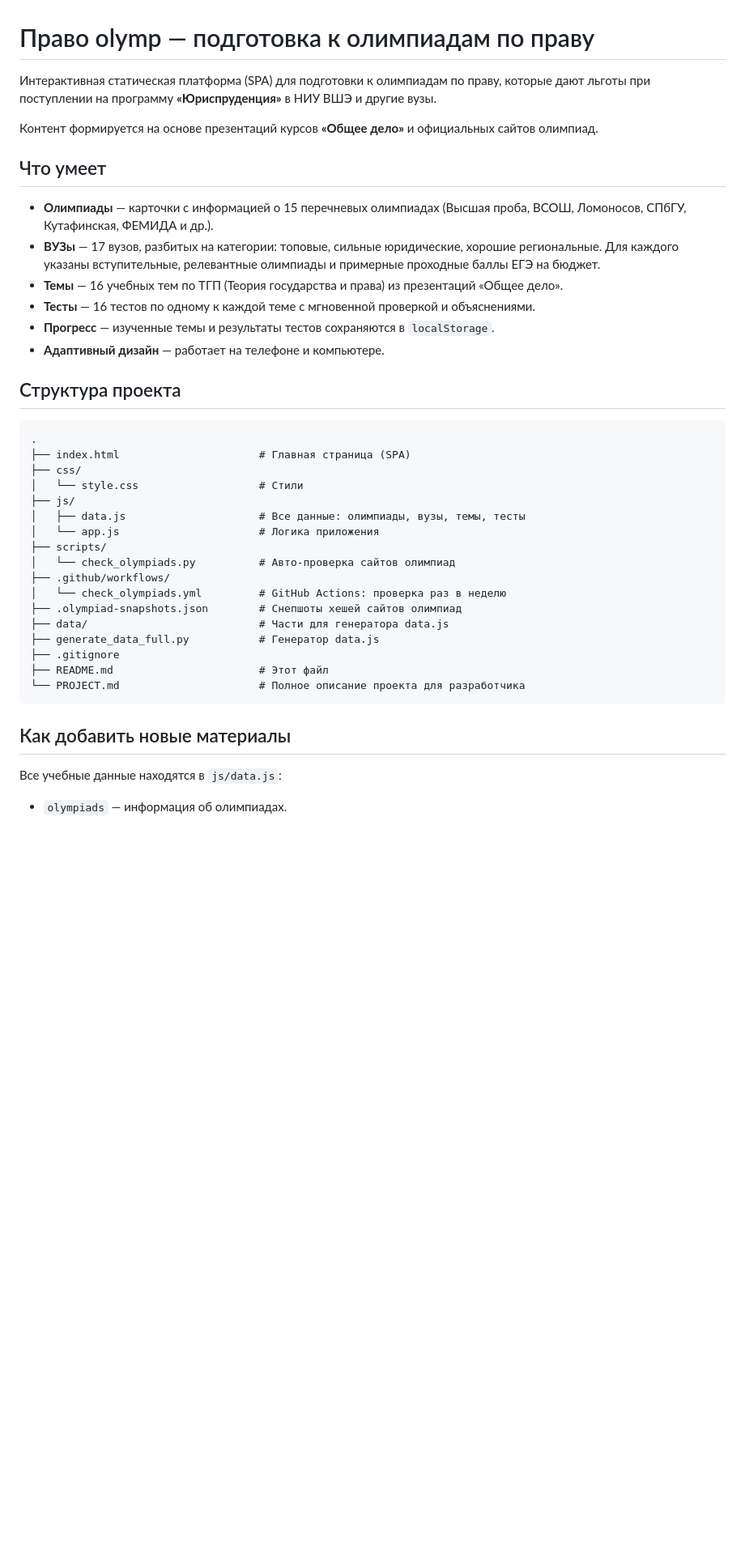
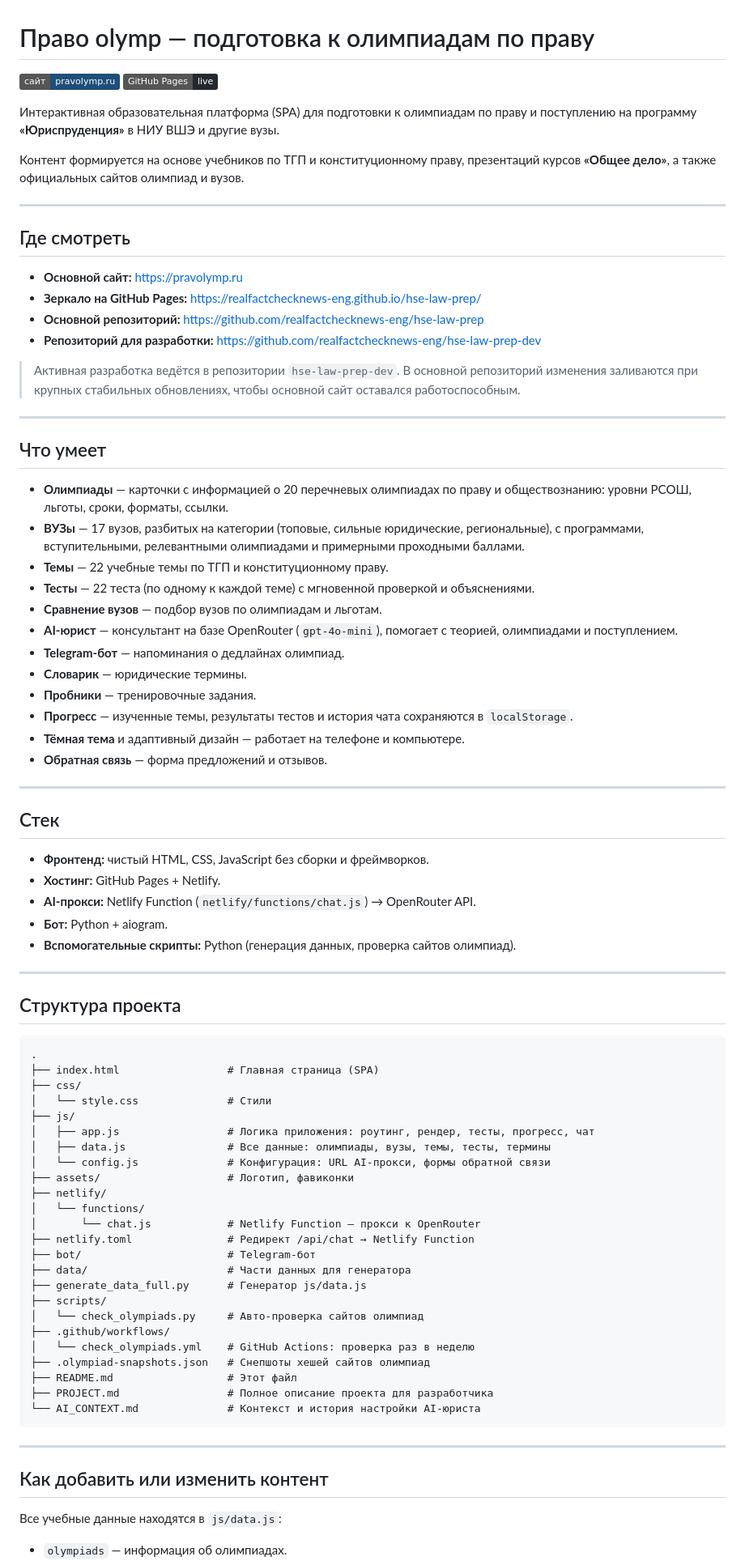
Before and after one commit to realfactchecknews-eng/hse-law-prep, a Markdown page: README.md, the part around one of its changes. Shown at 81% size. Drawn GitHub-style; badges without logos; blank space fills up the shorter version.

Commit message:
docs: полностью обновить README.md
- актуализированы функции сайта (22 темы, 22 теста, AI-юрист, бот, словарик)
- добавлены ссылки на основной сайт, GitHub Pages и dev-репозиторий
- обновлена структура проекта
- добавлено примечание о dev-репозитории для активной разработки

````diff
--- a/README.md
+++ b/README.md
@@ -1,41 +1,84 @@
 # Право olymp — подготовка к олимпиадам по праву
 
-Интерактивная статическая платформа (SPA) для подготовки к олимпиадам по праву, которые дают льготы при поступлении на программу **«Юриспруденция»** в НИУ ВШЭ и другие вузы.
+[![Сайт](https://img.shields.io/badge/сайт-pravolymp.ru-1f4e79)](https://pravolymp.ru)
+[![GitHub Pages](https://img.shields.io/badge/GitHub%20Pages-live-24292e)](https://realfactchecknews-eng.github.io/hse-law-prep/)
 
-Контент формируется на основе презентаций курсов **«Общее дело»** и официальных сайтов олимпиад.
+Интерактивная образовательная платформа (SPA) для подготовки к олимпиадам по праву и поступлению на программу **«Юриспруденция»** в НИУ ВШЭ и другие вузы.
+
+Контент формируется на основе учебников по ТГП и конституционному праву, презентаций курсов **«Общее дело»**, а также официальных сайтов олимпиад и вузов.
+
+---
+
+## Где смотреть
+
+- **Основной сайт:** https://pravolymp.ru
+- **Зеркало на GitHub Pages:** https://realfactchecknews-eng.github.io/hse-law-prep/
+- **Основной репозиторий:** https://github.com/realfactchecknews-eng/hse-law-prep
+- **Репозиторий для разработки:** https://github.com/realfactchecknews-eng/hse-law-prep-dev
+
+> Активная разработка ведётся в репозитории `hse-law-prep-dev`. В основной репозиторий изменения заливаются при крупных стабильных обновлениях, чтобы основной сайт оставался работоспособным.
+
+---
 
 ## Что умеет
 
-- **Олимпиады** — карточки с информацией о 15 перечневых олимпиадах (Высшая проба, ВСОШ, Ломоносов, СПбГУ, Кутафинская, ФЕМИДА и др.).
-- **ВУЗы** — 17 вузов, разбитых на категории: топовые, сильные юридические, хорошие региональные. Для каждого указаны вступительные, релевантные олимпиады и примерные проходные баллы ЕГЭ на бюджет.
-- **Темы** — 16 учебных тем по ТГП (Теория государства и права) из презентаций «Общее дело».
-- **Тесты** — 16 тестов по одному к каждой теме с мгновенной проверкой и объяснениями.
-- **Прогресс** — изученные темы и результаты тестов сохраняются в `localStorage`.
-- **Адаптивный дизайн** — работает на телефоне и компьютере.
+- **Олимпиады** — карточки с информацией о 20 перечневых олимпиадах по праву и обществознанию: уровни РСОШ, льготы, сроки, форматы, ссылки.
+- **ВУЗы** — 17 вузов, разбитых на категории (топовые, сильные юридические, региональные), с программами, вступительными, релевантными олимпиадами и примерными проходными баллами.
+- **Темы** — 22 учебные темы по ТГП и конституционному праву.
+- **Тесты** — 22 теста (по одному к каждой теме) с мгновенной проверкой и объяснениями.
+- **Сравнение вузов** — подбор вузов по олимпиадам и льготам.
+- **AI-юрист** — консультант на базе OpenRouter (`gpt-4o-mini`), помогает с теорией, олимпиадами и поступлением.
+- **Telegram-бот** — напоминания о дедлайнах олимпиад.
+- **Словарик** — юридические термины.
+- **Пробники** — тренировочные задания.
+- **Прогресс** — изученные темы, результаты тестов и история чата сохраняются в `localStorage`.
+- **Тёмная тема** и адаптивный дизайн — работает на телефоне и компьютере.
+- **Обратная связь** — форма предложений и отзывов.
+
+---
+
+## Стек
+
+- **Фронтенд:** чистый HTML, CSS, JavaScript без сборки и фреймворков.
+- **Хостинг:** GitHub Pages + Netlify.
+- **AI-прокси:** Netlify Function (`netlify/functions/chat.js`) → OpenRouter API.
+- **Бот:** Python + aiogram.
+- **Вспомогательные скрипты:** Python (генерация данных, проверка сайтов олимпиад).
+
+---
 
 ## Структура проекта
 
 ```
 .
-├── index.html                      # Главная страница (SPA)
+├── index.html                 # Главная страница (SPA)
 ├── css/
-│   └── style.css                   # Стили
+│   └── style.css              # Стили
 ├── js/
-│   ├── data.js                     # Все данные: олимпиады, вузы, темы, тесты
-│   └── app.js                      # Логика приложения
+│   ├── app.js                 # Логика приложения: роутинг, рендер, тесты, прогресс, чат
+│   ├── data.js                # Все данные: олимпиады, вузы, темы, тесты, термины
+│   └── config.js              # Конфигурация: URL AI-прокси, формы обратной связи
+├── assets/                    # Логотип, фавиконки
+├── netlify/
+│   └── functions/
+│       └── chat.js            # Netlify Function — прокси к OpenRouter
+├── netlify.toml               # Редирект /api/chat → Netlify Function
+├── bot/                       # Telegram-бот
+├── data/                      # Части данных для генератора
+├── generate_data_full.py      # Генератор js/data.js
 ├── scripts/
-│   └── check_olympiads.py          # Авто-проверка сайтов олимпиад
+│   └── check_olympiads.py     # Авто-проверка сайтов олимпиад
 ├── .github/workflows/
-│   └── check_olympiads.yml         # GitHub Actions: проверка раз в неделю
-├── .olympiad-snapshots.json        # Снепшоты хешей сайтов олимпиад
-├── data/                           # Части для генератора data.js
-├── generate_data_full.py           # Генератор data.js
-├── .gitignore
-├── README.md                       # Этот файл
-└── PROJECT.md                      # Полное описание проекта для разработчика
+│   └── check_olympiads.yml    # GitHub Actions: проверка раз в неделю
+├── .olympiad-snapshots.json   # Снепшоты хешей сайтов олимпиад
+├── README.md                  # Этот файл
+├── PROJECT.md                 # Полное описание проекта для разработчика
+└── AI_CONTEXT.md              # Контекст и история настройки AI-юриста
 ```
 
-## Как добавить новые материалы
+---
+
+## Как добавить или изменить контент
 
 Все учебные данные находятся в `js/data.js`:
 
````
Also changed, not shown: other parts of README.md (+34 -12 lines).
